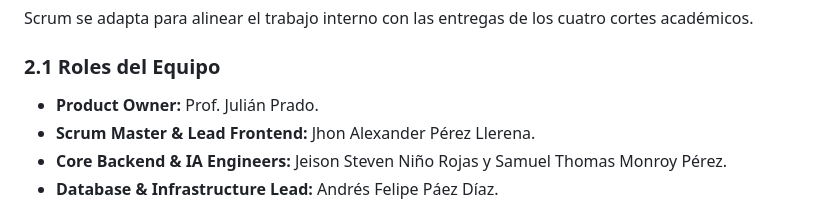
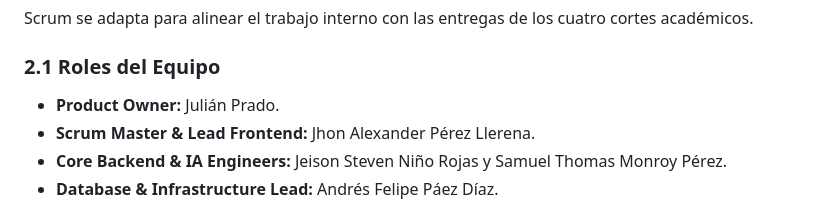
Before and after one commit to Dreathward/sistema-de-aprendizaje-en-linea, a Markdown page: docs/04-modelo-desarrollo.md, the part around the change. GitHub-like rendering.

Commit message:
Remove title prefix from Product Owner name

```diff
--- a/docs/04-modelo-desarrollo.md
+++ b/docs/04-modelo-desarrollo.md
@@ -17,7 +17,7 @@ Para la construcción de la plataforma se adopta el **Modelo Incremental e Itera
 Scrum se adapta para alinear el trabajo interno con las entregas de los cuatro cortes académicos.
 
 ### 2.1 Roles del Equipo
-* **Product Owner:** Prof. Julián Prado.
+* **Product Owner:** Julián Prado.
 * **Scrum Master & Lead Frontend:** Jhon Alexander Pérez Llerena.
 * **Core Backend & IA Engineers:** Jeison Steven Niño Rojas y Samuel Thomas Monroy Pérez.
 * **Database & Infrastructure Lead:** Andrés Felipe Páez Díaz.
```
